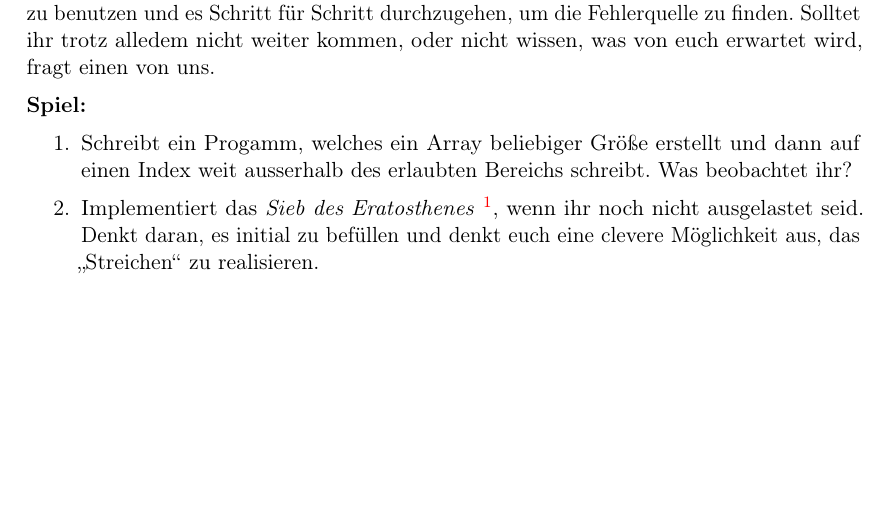
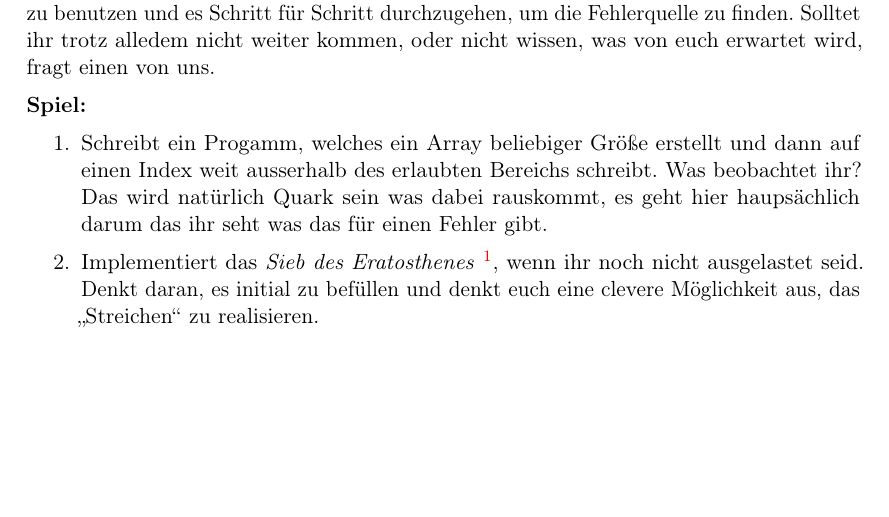
Before and after one commit to FachschaftMathPhysInfo/Programmiervorkurs, a LaTeX document (vorkurs.tex, which reads basics/arrays.tex): part of page 34 of 43, cut so that both start at the same text. Compiled offline with pdfLaTeX.

Commit message:
erklärung das spiel 2 natürlich kein sinnvolles Programm ist zugefügt

```diff
--- a/basics/arrays.tex
+++ b/basics/arrays.tex
@@ -74,7 +74,8 @@ von uns.
 \begin{enumerate}
     \item Schreibt ein Progamm, welches ein Array beliebiger Größe erstellt und
         dann auf einen Index weit ausserhalb des erlaubten Bereichs schreibt.
-        Was beobachtet ihr?
+        Was beobachtet ihr? Das wird natürlich Quark sein was dabei rauskommt,
+				es geht hier haupsächlich darum das ihr seht was das für einen Fehler gibt.
     \item Implementiert das \emph{Sieb des Eratosthenes}
         \footnote{\url{https://de.wikipedia.org/wiki/Sieb_des_Eratosthenes}},
         wenn ihr noch nicht ausgelastet seid.
```
